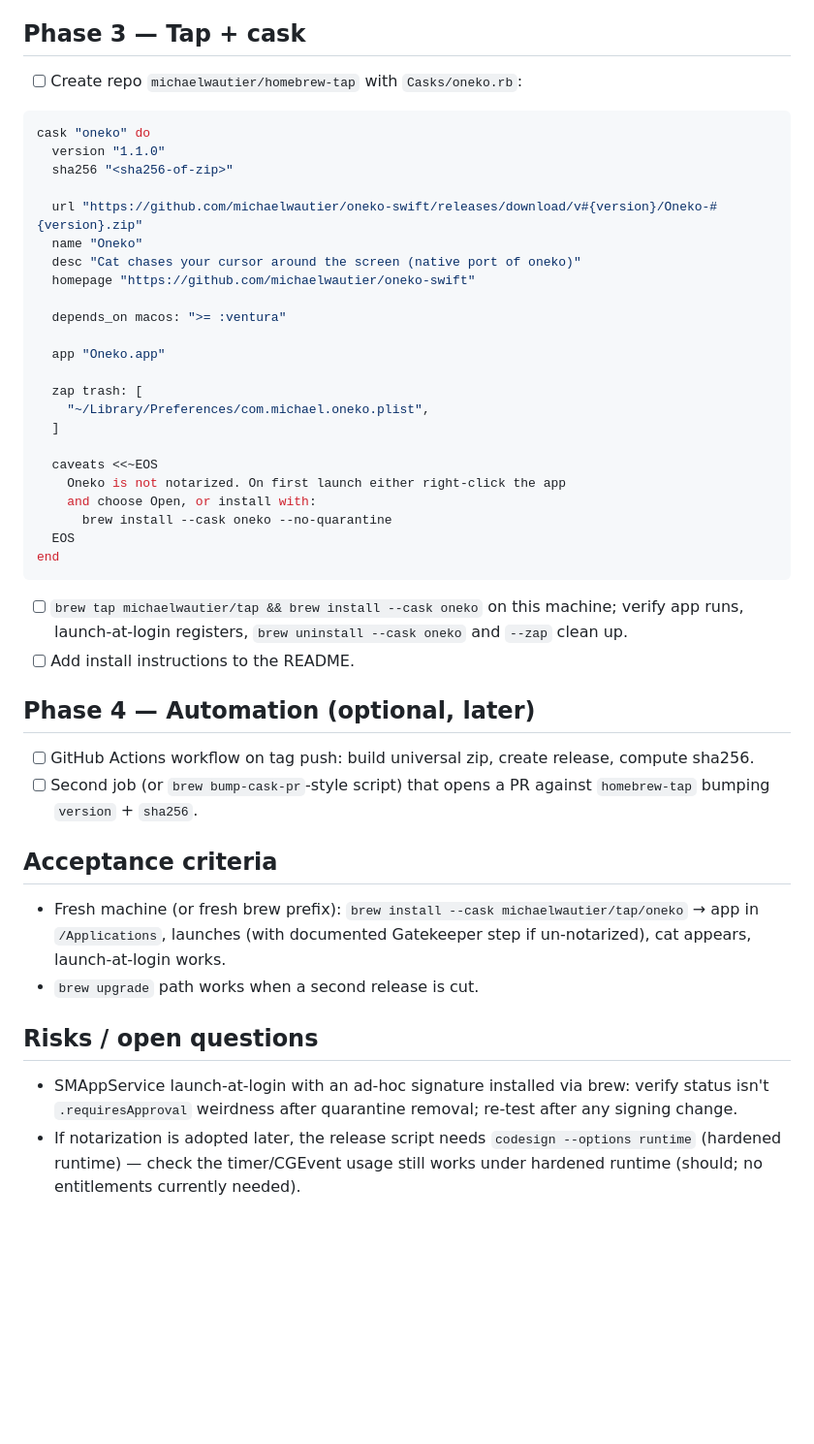
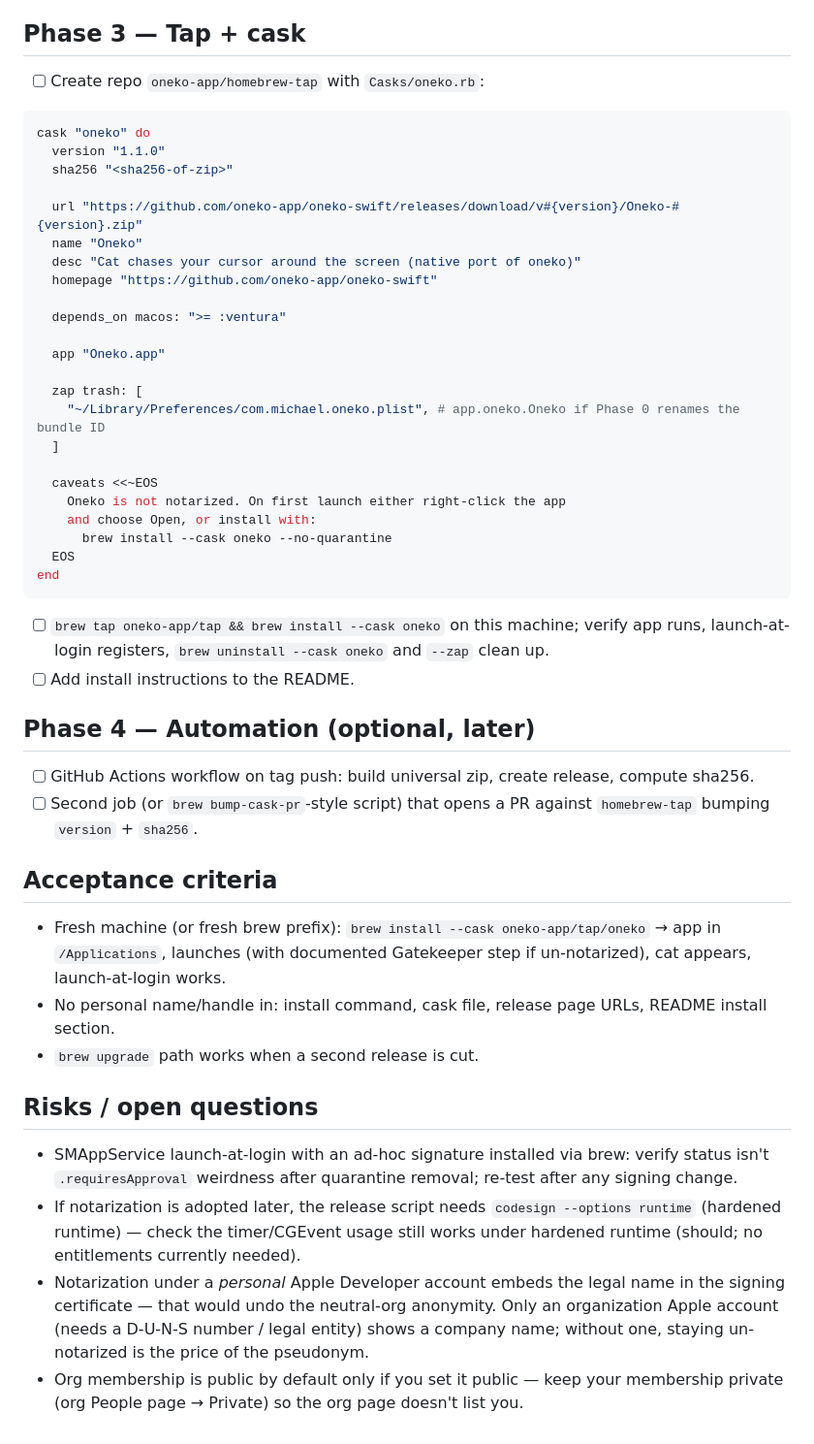
Before and after one commit to michaelwautier/oneko-swift, a Markdown page: docs/plans/homebrew-install-plan.md, the part around one of its changes. Shown at 97% size. Drawn GitHub-style; blank space fills up the shorter version.

Commit message:
doc(plan): update plan with org renaming

````diff
--- a/docs/plans/homebrew-install-plan.md
+++ b/docs/plans/homebrew-install-plan.md
@@ -37,24 +45,24 @@ Default choice for this plan: **option 2** to start (zero cost, one-line caveat)
 
 ## Phase 3 — Tap + cask
 
-- [ ] Create repo `michaelwautier/homebrew-tap` with `Casks/oneko.rb`:
+- [ ] Create repo `oneko-app/homebrew-tap` with `Casks/oneko.rb`:
 
 ```ruby
 cask "oneko" do
   version "1.1.0"
   sha256 "<sha256-of-zip>"
 
-  url "https://github.com/michaelwautier/oneko-swift/releases/download/v#{version}/Oneko-#{version}.zip"
+  url "https://github.com/oneko-app/oneko-swift/releases/download/v#{version}/Oneko-#{version}.zip"
   name "Oneko"
   desc "Cat chases your cursor around the screen (native port of oneko)"
-  homepage "https://github.com/michaelwautier/oneko-swift"
+  homepage "https://github.com/oneko-app/oneko-swift"
 
   depends_on macos: ">= :ventura"
 
   app "Oneko.app"
 
   zap trash: [
-    "~/Library/Preferences/com.michael.oneko.plist",
+    "~/Library/Preferences/com.michael.oneko.plist", # app.oneko.Oneko if Phase 0 renames the bundle ID
   ]
 
   caveats <<~EOS
@@ -65,7 +73,7 @@ cask "oneko" do
 end
 ```
 
-- [ ] `brew tap michaelwautier/tap && brew install --cask oneko` on this machine; verify app runs, launch-at-login registers, `brew uninstall --cask oneko` and `--zap` clean up.
+- [ ] `brew tap oneko-app/tap && brew install --cask oneko` on this machine; verify app runs, launch-at-login registers, `brew uninstall --cask oneko` and `--zap` clean up.
 - [ ] Add install instructions to the README.
 
 ## Phase 4 — Automation (optional, later)
@@ -75,10 +83,13 @@ end
 
 ## Acceptance criteria
 
-- Fresh machine (or fresh brew prefix): `brew install --cask michaelwautier/tap/oneko` → app in `/Applications`, launches (with documented Gatekeeper step if un-notarized), cat appears, launch-at-login works.
+- Fresh machine (or fresh brew prefix): `brew install --cask oneko-app/tap/oneko` → app in `/Applications`, launches (with documented Gatekeeper step if un-notarized), cat appears, launch-at-login works.
+- No personal name/handle in: install command, cask file, release page URLs, README install section.
 - `brew upgrade` path works when a second release is cut.
 
 ## Risks / open questions
 
 - SMAppService launch-at-login with an ad-hoc signature installed via brew: verify status isn't `.requiresApproval` weirdness after quarantine removal; re-test after any signing change.
 - If notarization is adopted later, the release script needs `codesign --options runtime` (hardened runtime) — check the timer/CGEvent usage still works under hardened runtime (should; no entitlements currently needed).
+- Notarization under a *personal* Apple Developer account embeds the legal name in the signing certificate — that would undo the neutral-org anonymity. Only an organization Apple account (needs a D-U-N-S number / legal entity) shows a company name; without one, staying un-notarized is the price of the pseudonym.
+- Org membership is public by default only if you set it public — keep your membership private (org People page → Private) so the org page doesn't list you.
````
Also changed, not shown: other parts of docs/plans/homebrew-install-plan.md (+10 -2 lines), docs/plans/raycast-extension-plan.md (+4 -3 lines).
